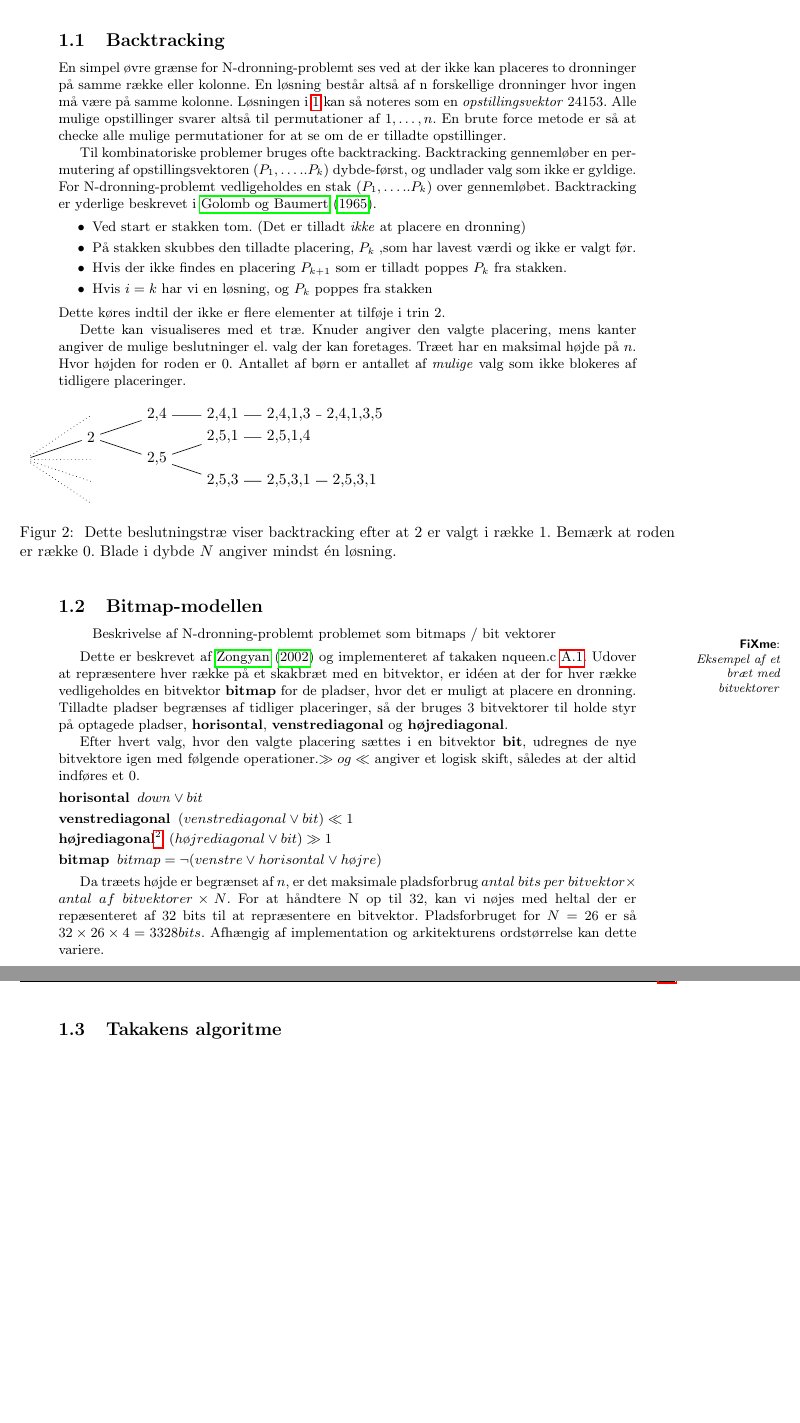
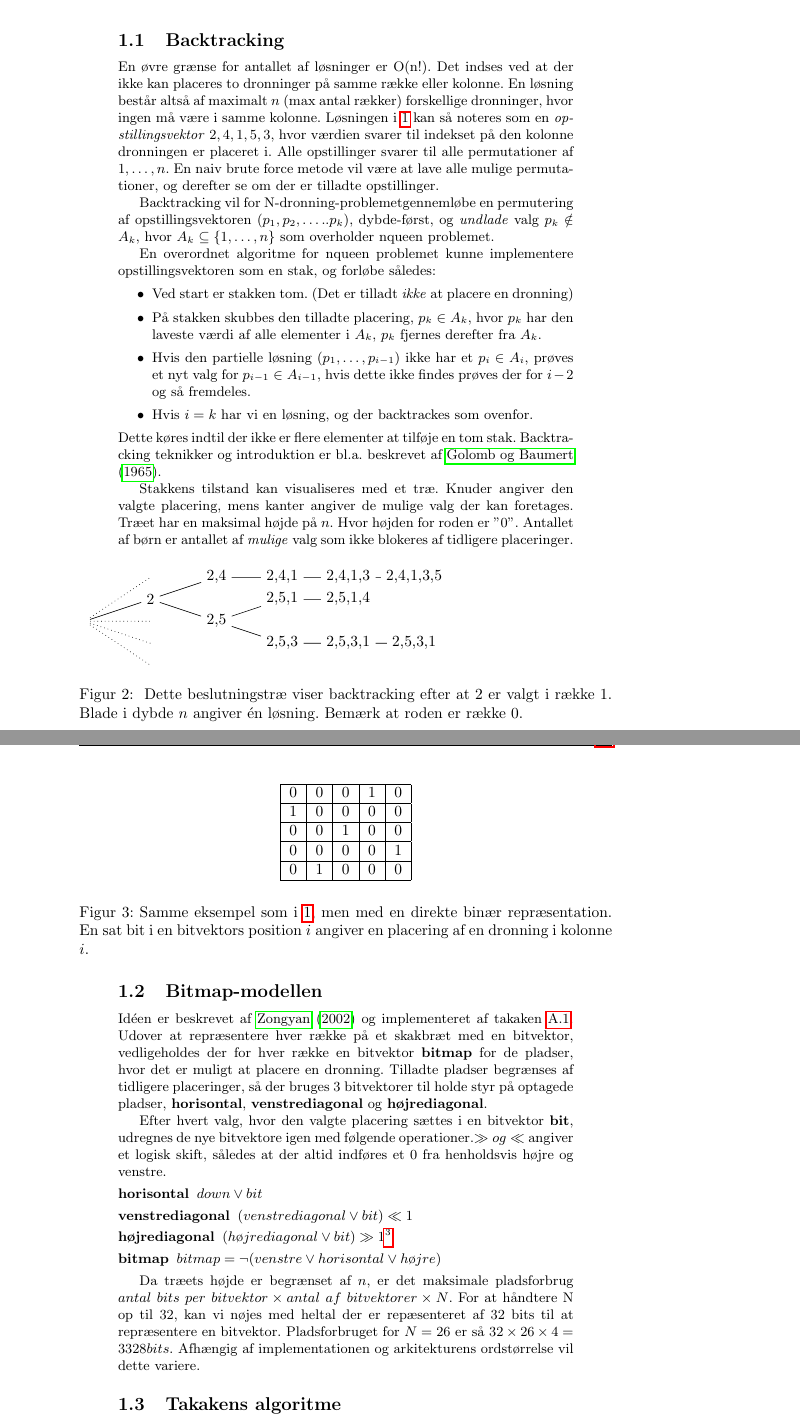
Before and after one commit to esmann/queens, a LaTeX document (doc/rapport/rapport.tex): two parts of pages 4 and 5 of 15 before the commit and two parts of pages 4 and 5 of 17 after it, joined at a grey line, cut so that both start at the same text, the shorter picture padded with empty space. Compiled offline with pdfLaTeX.

Commit message:
Cleaning and redoing

```diff
--- a/doc/rapport/rapport.tex
+++ b/doc/rapport/rapport.tex
@@ -43,13 +43,13 @@
 
 \newcommand{\mig}{MiG}
 \newcommand{\oc}{One-Click}
-\newcommand{\nq}{N-dronning-problemt}
+\newcommand{\nq}{N-dronning-problemet}
 
 
-\headheight 14.5pt                             %H<F8>jden af headeren
-\textwidth 5.87in                              %Tekstbredden
+%\headheight 14.5pt                             %H<F8>jden af headeren
+%\textwidth 5.87in                              %Tekstbredden
 
-\oddsidemargin 0.2in                           %Venstre margin er 1in + dette tal
+%\oddsidemargin 0.2in                           %Venstre margin er 1in + dette tal
                                                %Med en textwidth p<E5> 5.87in og en
                                                %oddsidemargin p<E5> 0.2 bliver marginerne
                                                %lige store p<E5> A4 som er 8,27in bredt
@@ -124,19 +123,21 @@ Dette afsnit beskriver \nq\ i den grad det er fundet nødvendigt for parrallelis
 
 \subsection{Backtracking}\label{backtracking}
 
-En simpel øvre grænse for \nq\ ses ved at der ikke kan placeres to dronninger på samme række eller kolonne. En løsning består altså af n forskellige dronninger hvor ingen må være på samme kolonne. Løsningen i \ref{fig:nq5eks} kan så noteres som en \textit{opstillingsvektor} $24153$. Alle mulige opstillinger svarer altså til permutationer af ${1,\ldots,n}$. En brute force metode er så at checke alle mulige permutationer for at se om de er tilladte opstillinger.
+En øvre grænse for antallet af løsninger er O(n!). Det indses ved at der ikke kan placeres to dronninger på samme række eller kolonne. En løsning består altså af maximalt $n$ (max antal rækker) forskellige dronninger, hvor ingen må være i samme kolonne. Løsningen i \ref{fig:nq5eks} kan så noteres som en \textit{opstillingsvektor} $2,4,1,5,3$, hvor værdien svarer til indekset på den kolonne dronningen er placeret i. Alle opstillinger svarer til alle  permutationer af ${1,\ldots,n}$. En naiv brute force metode vil være at lave alle mulige permutationer, og derefter se om der er tilladte opstillinger.
 
-Til kombinatoriske problemer bruges ofte backtracking. Backtracking gennemløber en permutering af opstillingsvektoren  $(P_1,\ldots..P_k)$ dybde-først, og undlader valg som ikke er gyldige. For \nq\ vedligeholdes en stak $(P_1,\ldots..P_k)$ over gennemløbet. Backtracking er yderlige beskrevet i \cite{Golomb72}.
+Backtracking vil for \nq gennemløbe en permutering af opstillingsvektoren  $(p_1,p_2,\ldots..p_k)$, dybde-først, og \textit{undlade} valg $p_k \notin A_k$, hvor $A_k\subseteq \{1,\ldots,n\}$  som overholder nqueen problemet.
 
+En overordnet algoritme for nqueen problemet kunne implementere opstillingsvektoren som en stak, og forløbe således:
 \begin{itemize}
 \item Ved start er stakken tom. (Det er tilladt \textit{ikke} at placere en dronning)
-\item På stakken skubbes den tilladte placering, $P_k$ ,som har lavest værdi og ikke er valgt før.
-\item Hvis der ikke findes en placering $P_{k+1}$ som er tilladt poppes $P_k$ fra stakken.
-\item Hvis $i=k$ har vi en løsning, og $P_k$ poppes fra stakken
+\item På stakken skubbes den tilladte placering, $p_k \in A_k$, hvor $p_k$ har den laveste værdi af alle elementer i $A_k$, $p_k$ fjernes derefter fra $A_k$.
+\item Hvis den partielle løsning $(p_1,\ldots,p_{i-1})$ ikke har et $p_i \in A_i$, prøves et nyt valg for $p_{i-1} \in A_{i-1}$, hvis dette ikke findes prøves der for $i-2$ og så fremdeles.
+\item Hvis $i=k$ har vi en løsning,  og der backtrackes som ovenfor.
 \end{itemize}
-Dette køres indtil der ikke er flere elementer at tilføje i trin 2.
+Dette køres indtil der ikke er flere elementer at tilføje en tom stak.
+Backtracking teknikker og introduktion er bl.a. beskrevet af \cite{Golomb72}.
 
-Dette kan visualiseres med et træ. Knuder angiver den valgte placering, mens kanter angiver de mulige beslutninger el. valg der kan foretages.  Træet har en maksimal højde på $n$. Hvor højden for roden er 0. Antallet af børn er antallet af \textit{mulige} valg som ikke blokeres af tidligere placeringer.
+Stakkens tilstand kan visualiseres med et træ. Knuder angiver den valgte placering, mens kanter angiver de mulige valg der kan foretages.  Træet har en maksimal højde på $n$. Hvor højden for roden er "0". Antallet af børn er antallet af \textit{mulige} valg som ikke blokeres af tidligere placeringer.
 
 \begin{figure}[!h]
 
@@ -166,30 +167,39 @@ Dette kan visualiseres med et træ. Knuder angiver den valgte placering, mens ka
 %	\node at (253) {grid(1,1)};
 \end{tikzpicture}
 \caption{
-Dette beslutningstræ viser backtracking efter at $2$ er valgt i række $1$.
-Bemærk at roden er række 0. Blade i dybde $N$ angiver mindst én løsning.}
+Dette beslutningstræ viser backtracking efter at $2$ er valgt i række $1$. Blade i dybde $n$ angiver én løsning. Bemærk at roden er række 0.}
 \label{fig:tree}
 \end{figure}
 
 
 \subsection{Bitmap-modellen}\label{bitmapmodellen}
-\begin{verse}
-	Beskrivelse af \nq\ problemet som bitmaps / bit vektorer
-\end{verse}
 
-\fixme{Eksempel af et bræt med bitvektorer}
+\begin{figure}
+\begin{center}
+\begin{tabular}{|c|c|c|c|c|c}
+\hline	0 & 0 & 0 & 1 & 0 \\
+\hline	1 & 0 & 0 & 0 & 0 \\
+\hline	0 & 0 & 1 & 0 & 0 \\
+\hline	0 & 0 & 0 & 0 & 1 \\
+\hline	0 & 1 & 0 & 0 & 0 \\
+\hline
+\end{tabular}
+\end{center}
+\caption{Samme eksempel som i \ref{fig:nq5eks}, men med en direkte binær repræsentation. En sat bit i en bitvektors position $i$ angiver en placering af en dronning i kolonne $i$.}
+\label{fig:nq5eksbitmap}
+\end{figure}
 
-Dette er beskrevet af \cite{Zongyan02} og implementeret af takaken nqueen.c \ref{nqueen.c}. Udover at repræsentere hver række på et skakbræt med en bitvektor, er idéen at der for hver række vedligeholdes en bitvektor \textbf{bitmap} for de pladser, hvor det er muligt at placere en dronning.  Tilladte pladser begrænses af tidliger placeringer, så der bruges 3 bitvektorer til holde styr på optagede pladser, \textbf{horisontal}, \textbf{venstrediagonal}  og \textbf{højrediagonal}.
+Idéen er beskrevet af \cite{Zongyan02} og implementeret af takaken \ref{nqueen.c}. Udover at repræsentere hver række på et skakbræt med en bitvektor, vedligeholdes der for hver række  en bitvektor \textbf{bitmap} for de pladser, hvor det er muligt at placere en dronning.  Tilladte pladser begrænses af tidligere placeringer, så der bruges 3 bitvektorer til holde styr på optagede pladser, \textbf{horisontal}, \textbf{venstrediagonal}  og \textbf{højrediagonal}.
 
-Efter hvert valg, hvor den valgte placering sættes i en bitvektor \textbf{bit}, udregnes de nye bitvektore igen med følgende operationer.$\gg og \ll$ angiver et logisk skift, således at der altid indføres et $0$.
+Efter hvert valg, hvor den valgte placering sættes i en bitvektor \textbf{bit}, udregnes de nye bitvektore igen med følgende operationer.$\gg og \ll$ angiver et logisk skift, således at der altid indføres et $0$ fra henholdsvis højre og venstre.
 \begin{description}
 	\item[horisontal] $down \lor bit$
 	\item[venstrediagonal] $(venstrediagonal \lor bit) \ll 1$
-	\item[højrediagonal\footnote{Java bruger $>>>$ for logisk højre skift. For venstre er logisk og aritmetisk ækvivalent}] $(højrediagonal \lor bit) \gg 1$
+	\item[højrediagonal] $(højrediagonal \lor bit) \gg  1$\footnote{Java bruger $>>>$ for logisk højre skift. For venstre er logisk og aritmetisk ækvivalent}
 	\item[bitmap]	$bitmap = \lnot(venstre \lor horisontal \lor højre)$
 \end{description}
 
-Da træets højde er begrænset af $n$, er det maksimale pladsforbrug $antal\ bits\ per\ bitvektor \times antal\ af\ bitvektorer \times N$. For at håndtere N op til 32, kan vi nøjes med heltal der er repæsenteret af 32 bits til at repræsentere en bitvektor. Pladsforbruget for $N=26$ er så $32\times 26 \times 4 = 3328 bits$. Afhængig af implementation og arkitekturens ordstørrelse kan dette variere.
+Da træets højde er begrænset af $n$, er det maksimale pladsforbrug $antal\ bits\ per\ bitvektor \times antal\ af\ bitvektorer \times N$. For at håndtere N op til 32, kan vi nøjes med heltal der er repæsenteret af 32 bits til at repræsentere en bitvektor. Pladsforbruget for $N=26$ er så $32\times 26 \times 4 = 3328 bits$. Afhængig af implementationen og arkitekturens ordstørrelse vil dette variere.
 
 \subsection{Takakens algoritme}\label{takalgo}
 
```
Also changed, not shown: doc/rapport/rapport.tex (9 more changed lines).
